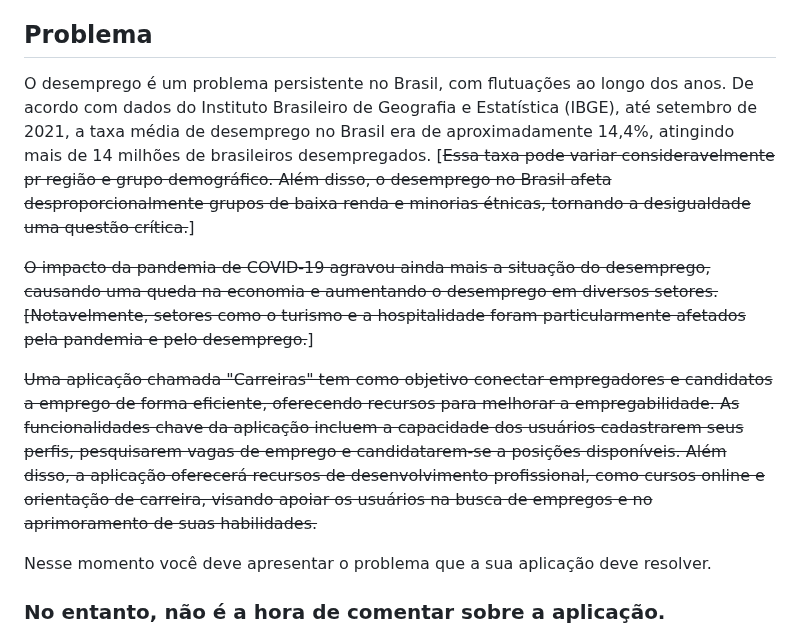
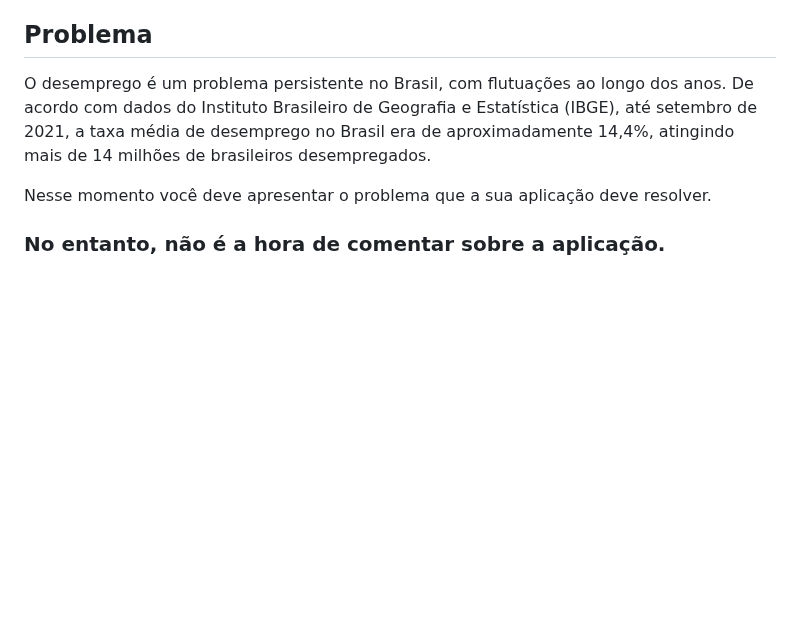
Before and after one commit to ICEI-PUC-Minas-PMV-SI/pmv-si-2023-2-pe1-t3-projetocarreiras, a Markdown page: docs/context.md, the part around the change. Rendered like a GitHub page; blank space fills up the shorter version.

```diff
--- a/docs/context.md
+++ b/docs/context.md
@@ -11,14 +11,7 @@ Escreva de 2 a 3 parágrafos para contetualizar o seu projeto.
 
 ## Problema
 
-O desemprego é um problema persistente no Brasil, com flutuações ao longo dos anos. De acordo com dados do Instituto Brasileiro de Geografia e Estatística (IBGE), até setembro de 2021, a taxa média de desemprego no Brasil era de aproximadamente 14,4%, atingindo mais de 14 milhões de brasileiros desempregados. [~~Essa taxa pode variar consideravelmente pr região e grupo demográfico. Além disso, o desemprego no Brasil afeta desproporcionalmente grupos de baixa renda e minorias étnicas, tornando a desigualdade uma questão crítica.~~]
-<!--fora do escopo do projeto-->
-
-~~O impacto da pandemia de COVID-19 agravou ainda mais a situação do desemprego, causando uma queda na economia e aumentando o desemprego em diversos setores. [Notavelmente, setores como o turismo e a hospitalidade foram particularmente afetados pela pandemia e pelo desemprego.~~] <!--fora do escopo do projeto-->
-
-~~Uma aplicação chamada "Carreiras" tem como objetivo conectar empregadores e candidatos a emprego de forma eficiente, oferecendo recursos para melhorar a empregabilidade.
-As funcionalidades chave da aplicação incluem a capacidade dos usuários cadastrarem seus perfis, pesquisarem vagas de emprego e candidatarem-se a posições disponíveis. Além disso, a aplicação oferecerá recursos de desenvolvimento profissional, como cursos online e orientação de carreira, visando apoiar os usuários na busca de empregos e no aprimoramento de suas habilidades.~~
-<!--instrução diz pra não detalhar sobre a aplicação neste momento-->
+O desemprego é um problema persistente no Brasil, com flutuações ao longo dos anos. De acordo com dados do Instituto Brasileiro de Geografia e Estatística (IBGE), até setembro de 2021, a taxa média de desemprego no Brasil era de aproximadamente 14,4%, atingindo mais de 14 milhões de brasileiros desempregados.
 
 Nesse momento você deve apresentar o problema que a sua aplicação deve  resolver.
 
```
